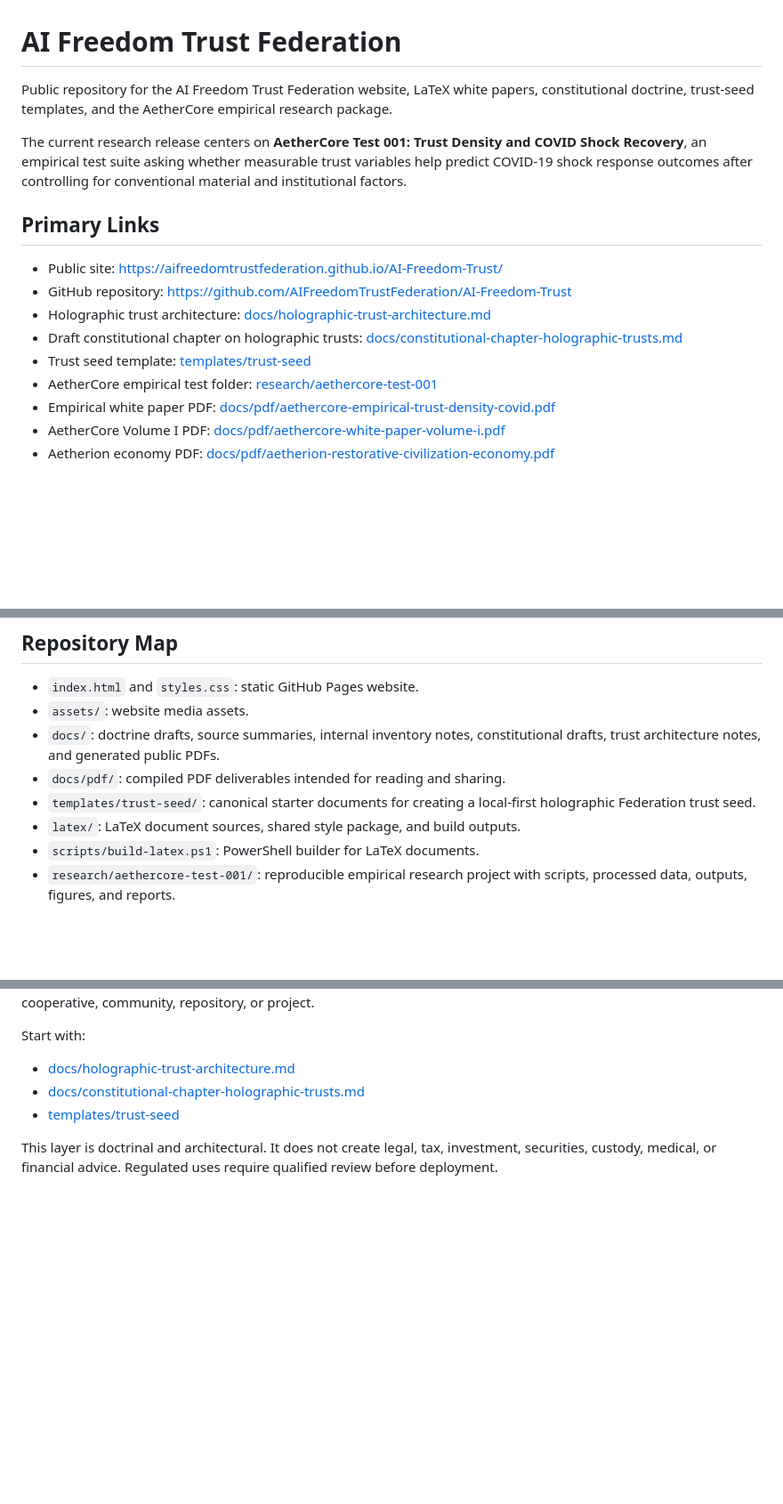
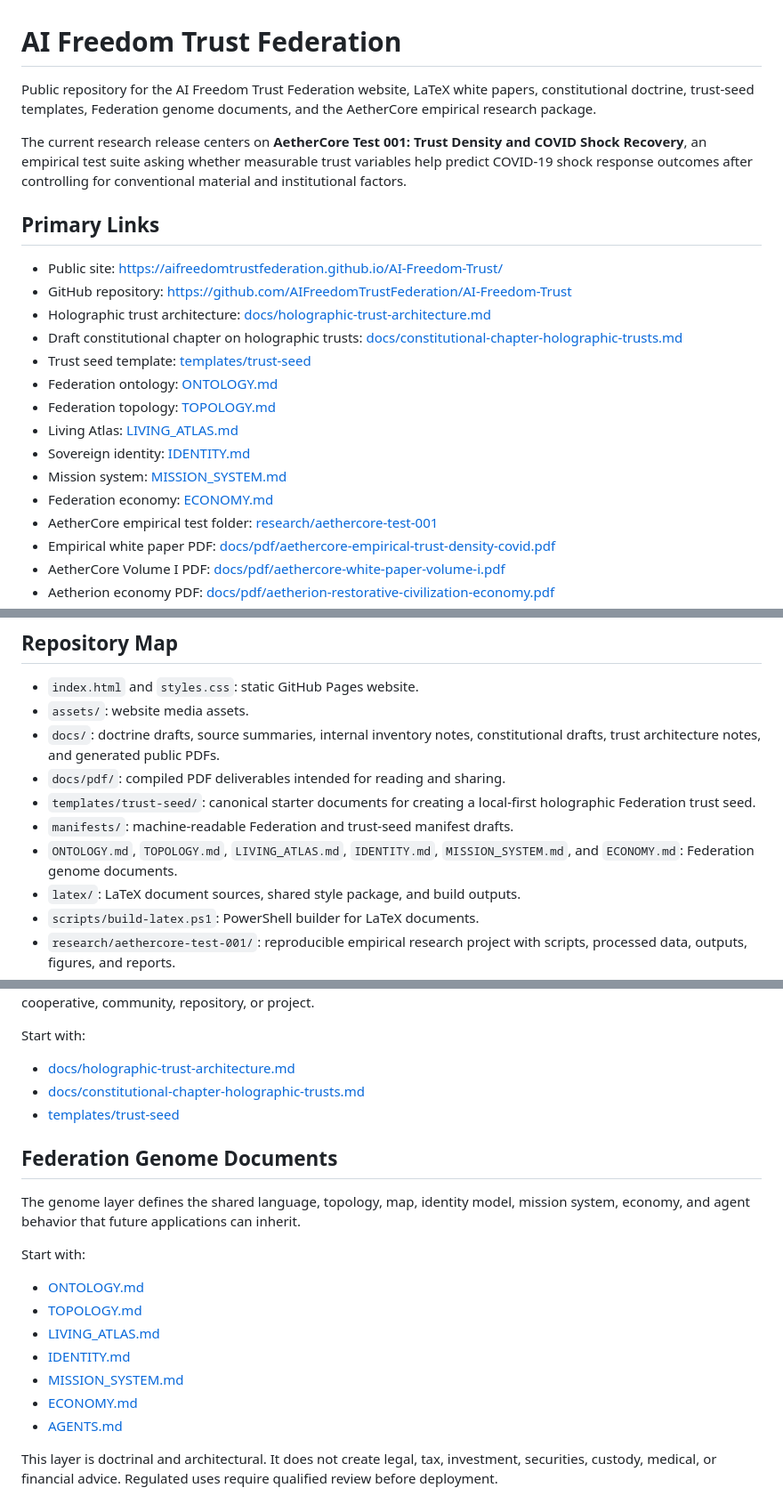
Before and after one commit to AIFreedomTrustFederation/AI-Freedom-Trust, a Markdown page: README.md, 3 parts joined by grey strips. Shown at 89% size. Rendered like a GitHub page; blank space fills up the shorter version.

Commit message:
Link Federation genome documents from README

```diff
--- a/README.md
+++ b/README.md
@@ -1,6 +1,6 @@
 # AI Freedom Trust Federation
 
-Public repository for the AI Freedom Trust Federation website, LaTeX white papers, constitutional doctrine, trust-seed templates, and the AetherCore empirical research package.
+Public repository for the AI Freedom Trust Federation website, LaTeX white papers, constitutional doctrine, trust-seed templates, Federation genome documents, and the AetherCore empirical research package.
 
 The current research release centers on **AetherCore Test 001: Trust Density and COVID Shock Recovery**, an empirical test suite asking whether measurable trust variables help predict COVID-19 shock response outcomes after controlling for conventional material and institutional factors.
 
@@ -11,6 +11,12 @@ The current research release centers on **AetherCore Test 001: Trust Density and
 - Holographic trust architecture: [docs/holographic-trust-architecture.md](docs/holographic-trust-architecture.md)
 - Draft constitutional chapter on holographic trusts: [docs/constitutional-chapter-holographic-trusts.md](docs/constitutional-chapter-holographic-trusts.md)
 - Trust seed template: [templates/trust-seed](templates/trust-seed)
+- Federation ontology: [ONTOLOGY.md](ONTOLOGY.md)
+- Federation topology: [TOPOLOGY.md](TOPOLOGY.md)
+- Living Atlas: [LIVING_ATLAS.md](LIVING_ATLAS.md)
+- Sovereign identity: [IDENTITY.md](IDENTITY.md)
+- Mission system: [MISSION_SYSTEM.md](MISSION_SYSTEM.md)
+- Federation economy: [ECONOMY.md](ECONOMY.md)
 - AetherCore empirical test folder: [research/aethercore-test-001](research/aethercore-test-001)
 - Empirical white paper PDF: [docs/pdf/aethercore-empirical-trust-density-covid.pdf](docs/pdf/aethercore-empirical-trust-density-covid.pdf)
 - AetherCore Volume I PDF: [docs/pdf/aethercore-white-paper-volume-i.pdf](docs/pdf/aethercore-white-paper-volume-i.pdf)
@@ -32,6 +38,8 @@ The current research release centers on **AetherCore Test 001: Trust Density and
 - `docs/`: doctrine drafts, source summaries, internal inventory notes, constitutional drafts, trust architecture notes, and generated public PDFs.
 - `docs/pdf/`: compiled PDF deliverables intended for reading and sharing.
 - `templates/trust-seed/`: canonical starter documents for creating a local-first holographic Federation trust seed.
+- `manifests/`: machine-readable Federation and trust-seed manifest drafts.
+- `ONTOLOGY.md`, `TOPOLOGY.md`, `LIVING_ATLAS.md`, `IDENTITY.md`, `MISSION_SYSTEM.md`, and `ECONOMY.md`: Federation genome documents.
 - `latex/`: LaTeX document sources, shared style package, and build outputs.
 - `scripts/build-latex.ps1`: PowerShell builder for LaTeX documents.
 - `research/aethercore-test-001/`: reproducible empirical research project with scripts, processed data, outputs, figures, and reports.
@@ -55,6 +63,20 @@ Start with:
 - [docs/holographic-trust-architecture.md](docs/holographic-trust-architecture.md)
 - [docs/constitutional-chapter-holographic-trusts.md](docs/constitutional-chapter-holographic-trusts.md)
 - [templates/trust-seed](templates/trust-seed)
+
+## Federation Genome Documents
+
+The genome layer defines the shared language, topology, map, identity model, mission system, economy, and agent behavior that future applications can inherit.
+
+Start with:
+
+- [ONTOLOGY.md](ONTOLOGY.md)
+- [TOPOLOGY.md](TOPOLOGY.md)
+- [LIVING_ATLAS.md](LIVING_ATLAS.md)
+- [IDENTITY.md](IDENTITY.md)
+- [MISSION_SYSTEM.md](MISSION_SYSTEM.md)
+- [ECONOMY.md](ECONOMY.md)
+- [AGENTS.md](AGENTS.md)
 
 This layer is doctrinal and architectural. It does not create legal, tax, investment, securities, custody, medical, or financial advice. Regulated uses require qualified review before deployment.
 
```
Also changed, not shown: other parts of README.md (+0 -75 lines).
